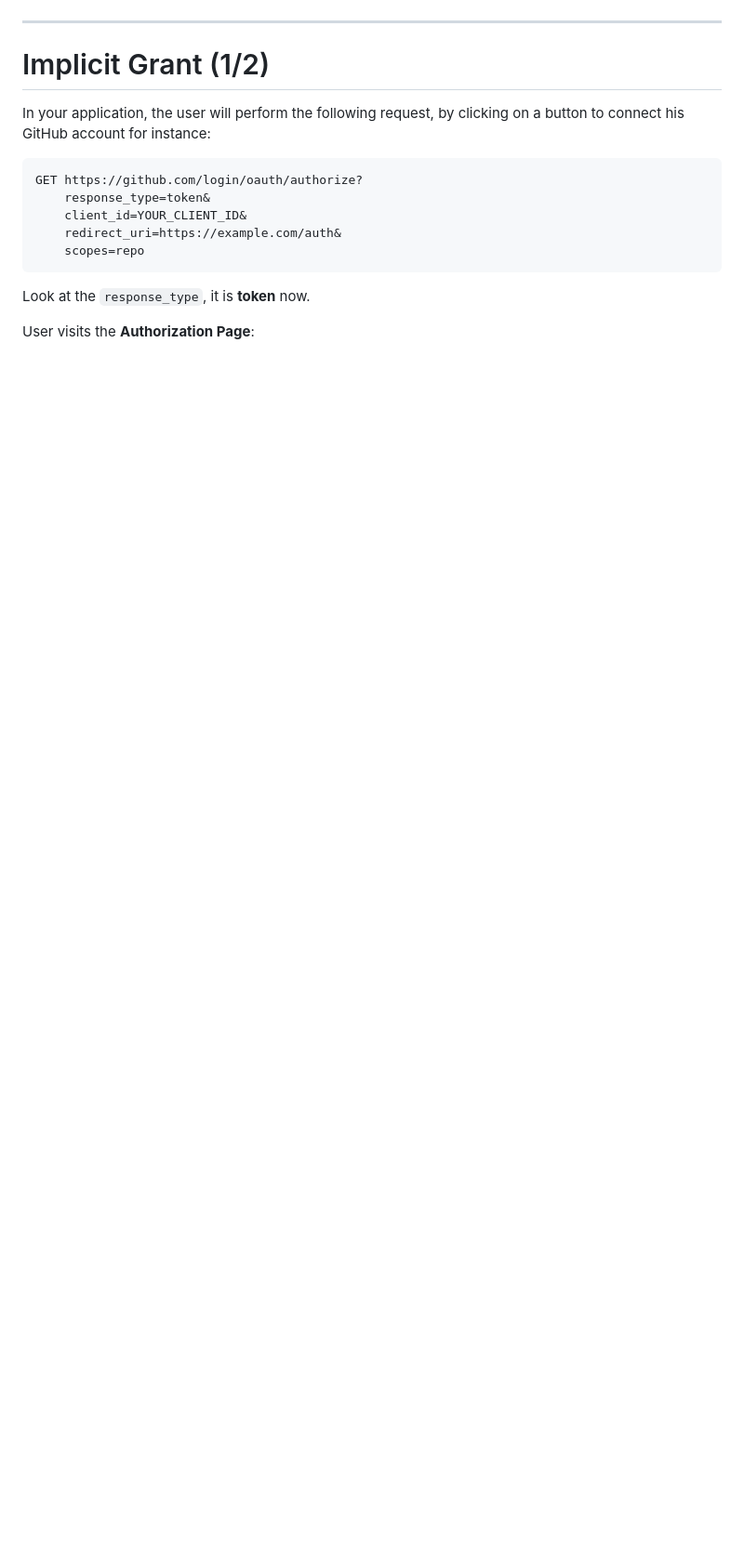
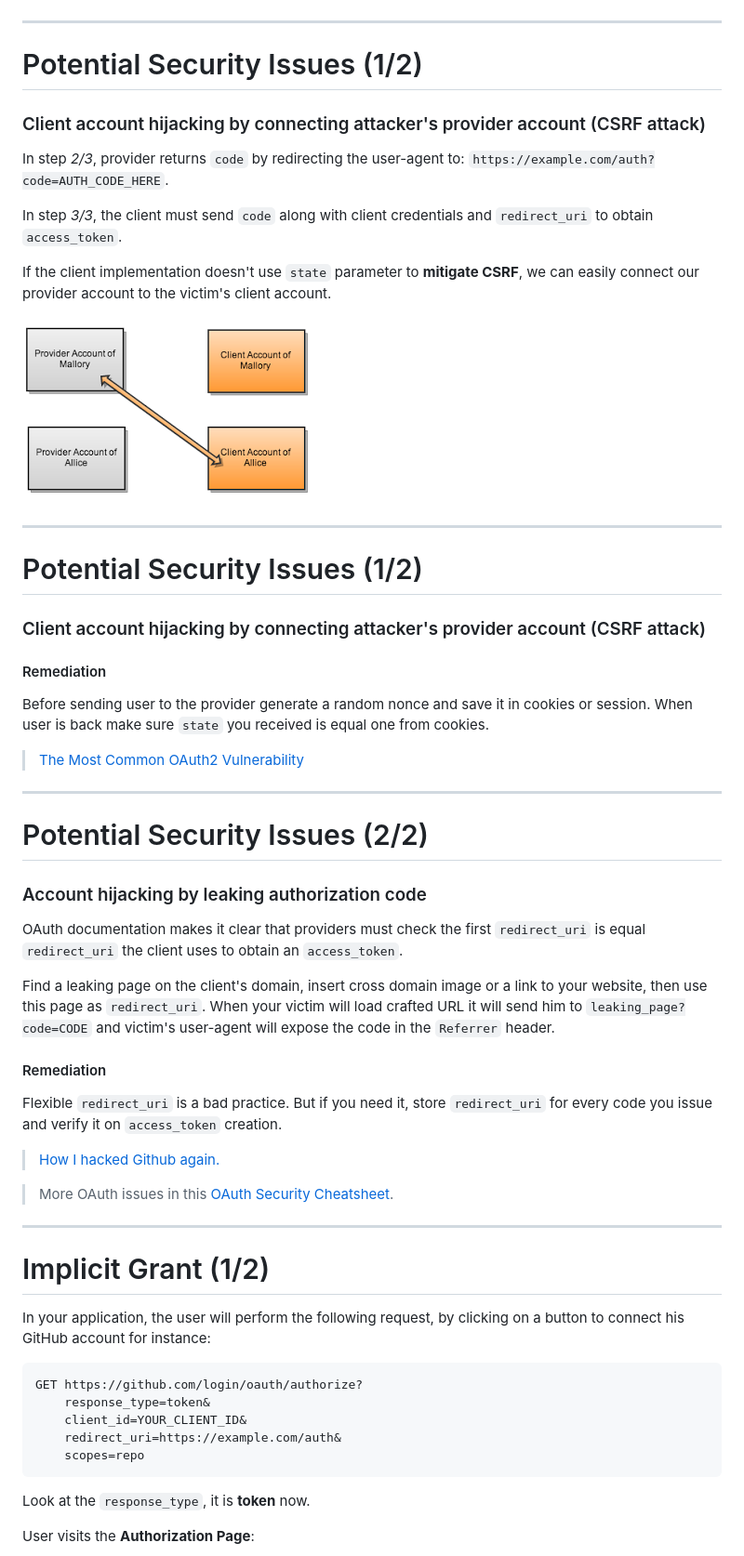
Before and after one commit to willdurand-edu/security-slides, a Markdown page: src/06_oauth.md, the part around the change. Shown: that part at 93% size. GitHub-like rendering; pictures changed too: images/oauth_csrf_vulnerability.png (added); blank space fills up the shorter version.

Commit message:
add some oauth vulnerabilities

```diff
--- a/src/06_oauth.md
+++ b/src/06_oauth.md
@@ -528,6 +528,65 @@ Or if there wars an error:
 
 ---
 
+# Potential Security Issues (1/2)
+
+### Client account hijacking by connecting attacker's provider account (CSRF attack)
+
+In step _2/3_, provider returns `code` by redirecting the user-agent to:
+`https://example.com/auth?code=AUTH_CODE_HERE`.
+
+In step _3/3_, the client must send `code` along with client credentials and
+`redirect_uri` to obtain `access_token`.
+
+If the client implementation doesn't use `state` parameter to **mitigate CSRF**,
+we can easily connect our provider account to the victim's client account.
+
+![](../images/oauth_csrf_vulnerability.png)
+
+---
+
+# Potential Security Issues (1/2)
+
+### Client account hijacking by connecting attacker's provider account (CSRF attack)
+
+#### Remediation
+
+Before sending user to the provider generate a random nonce and save it in
+cookies or session. When user is back make sure `state` you received is equal
+one from cookies.
+
+> [The Most Common OAuth2
+> Vulnerability](http://homakov.blogspot.com/2012/07/saferweb-most-common-oauth2.html)
+
+---
+
+# Potential Security Issues (2/2)
+
+### Account hijacking by leaking authorization code
+
+OAuth documentation makes it clear that providers must check the first
+`redirect_uri` is equal `redirect_uri` the client uses to obtain an
+`access_token`.
+
+Find a leaking page on the client's domain, insert cross domain image or a link
+to your website, then use this page as `redirect_uri`. When your victim will
+load crafted URL it will send him to `leaking_page?code=CODE` and victim's
+user-agent will expose the code in the `Referrer` header.
+
+#### Remediation
+
+Flexible `redirect_uri` is a bad practice. But if you need it, store
+`redirect_uri` for every code you issue and verify it on `access_token`
+creation.
+
+> [How I hacked Github
+again.](http://homakov.blogspot.fr/2014/02/how-i-hacked-github-again.html)
+
+> More OAuth issues in this [OAuth Security
+> Cheatsheet](http://www.oauthsecurity.com/).
+
+---
+
 # Implicit Grant (1/2)
 
 In your application, the user will perform the following request, by clicking on
```
